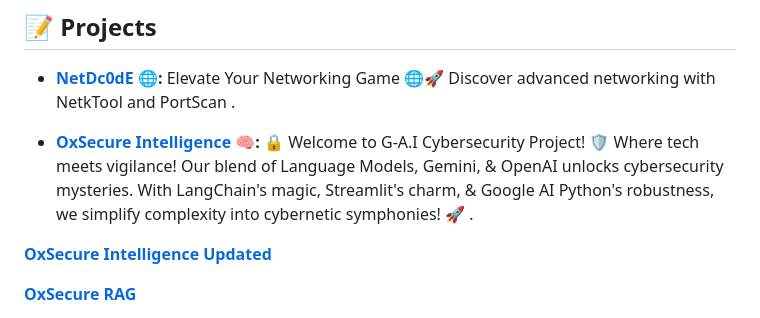
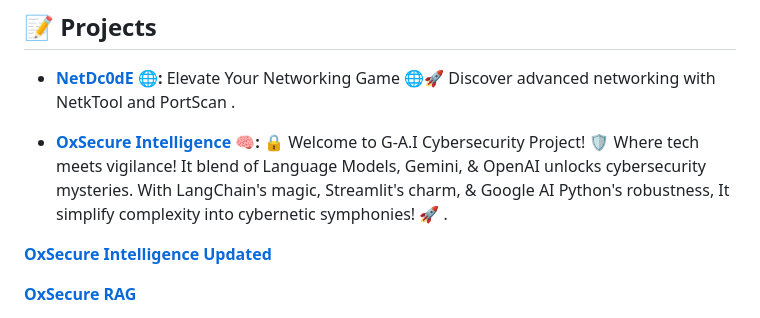
Before and after one commit to CYBERBULL123/CYBERBULL123, a Markdown page: README.md, the part around the change. GitHub-like rendering.

```diff
--- a/README.md
+++ b/README.md
@@ -32,7 +32,7 @@ Hey there! I'm Aditya Pandey, a passionate cybersecurity researcher, purple team
 
 - **[NetDc0dE](https://github.com/CYBERBULL123/NetDc0dE) 🌐:** Elevate Your Networking Game 🌐🚀 Discover advanced networking with NetkTool and PortScan .
 
-- **[OxSecure Intelligence](https://github.com/CYBERBULL123/G-A.I-Cybersecurity) 🧠:** 🔒 Welcome to G-A.I Cybersecurity Project! 🛡️ Where tech meets vigilance! Our blend of Language Models, Gemini, & OpenAI unlocks cybersecurity mysteries. With LangChain's magic, Streamlit's charm, & Google AI Python's robustness, we simplify complexity into cybernetic symphonies! 🚀 .
+- **[OxSecure Intelligence](https://github.com/CYBERBULL123/G-A.I-Cybersecurity) 🧠:** 🔒 Welcome to G-A.I Cybersecurity Project! 🛡️ Where tech meets vigilance! It blend of Language Models, Gemini, & OpenAI unlocks cybersecurity mysteries. With LangChain's magic, Streamlit's charm, & Google AI Python's robustness, It simplify complexity into cybernetic symphonies! 🚀 .
 
 **[OxSecure Intelligence Updated](https://oxsecure-aadi.streamlit.app/)**
 
```
